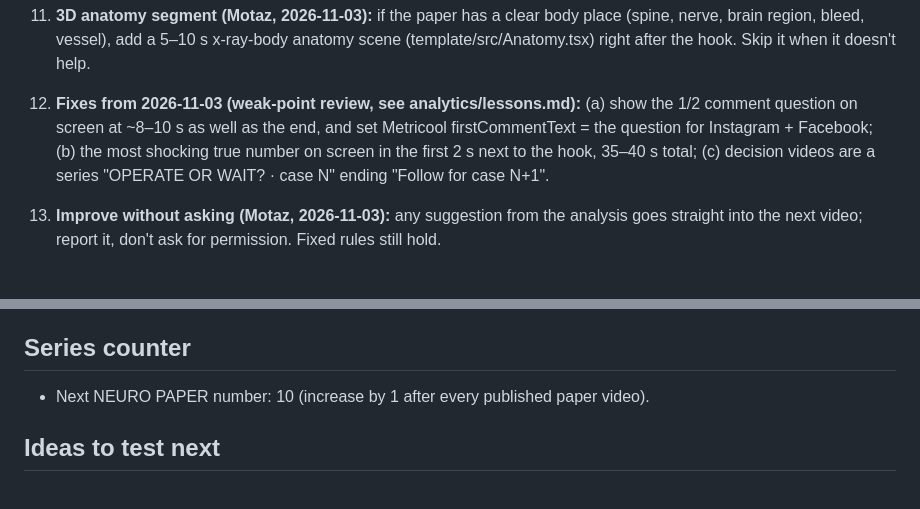
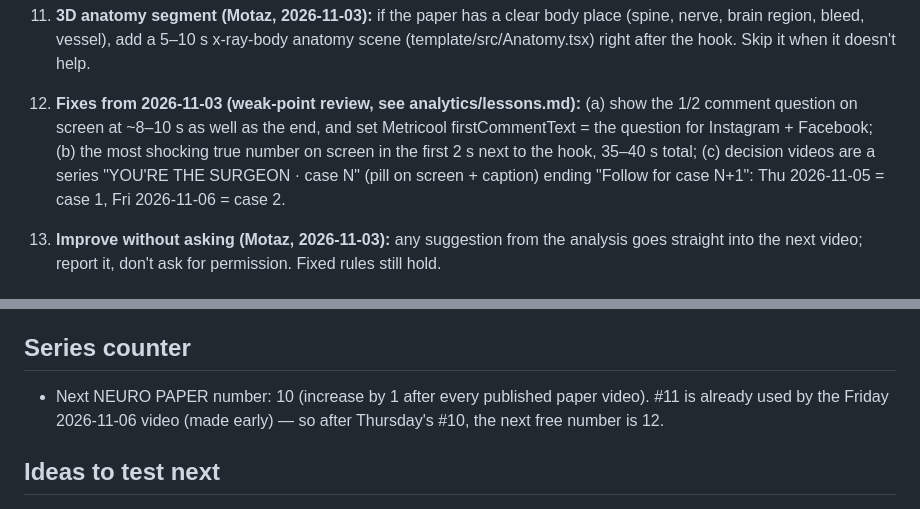
Before and after one commit to motazalqawasma/neuromot-media, a Markdown page: PLAN.md, 2 parts joined by grey strips. Rendered like a GitHub page.

Commit message:
Series name + numbering for Thu/Fri
Co-Authored-By: Claude Opus 5.5 <noreply@anthropic.com>
Claude-Session: https://claude.ai/code/session_017jLmPpmzbru5rK7MgScx5j

```diff
--- a/PLAN.md
+++ b/PLAN.md
@@ -31,7 +31,7 @@ Last updated: 2026-11-03 evening (no plan change: all older posts flat, still 0
 
 10. **3D anatomy segment (Motaz, 2026-11-03):** if the paper has a clear body place (spine, nerve, brain region, bleed, vessel), add a 5–10 s x-ray-body anatomy scene (template/src/Anatomy.tsx) right after the hook. Skip it when it doesn't help.
 
-12. **Fixes from 2026-11-03 (weak-point review, see analytics/lessons.md):** (a) show the 1/2 comment question on screen at ~8–10 s as well as the end, and set Metricool firstCommentText = the question for Instagram + Facebook; (b) the most shocking true number on screen in the first 2 s next to the hook, 35–40 s total; (c) decision videos are a series "OPERATE OR WAIT? · case N" ending "Follow for case N+1".
+12. **Fixes from 2026-11-03 (weak-point review, see analytics/lessons.md):** (a) show the 1/2 comment question on screen at ~8–10 s as well as the end, and set Metricool firstCommentText = the question for Instagram + Facebook; (b) the most shocking true number on screen in the first 2 s next to the hook, 35–40 s total; (c) decision videos are a series "YOU'RE THE SURGEON · case N" (pill on screen + caption) ending "Follow for case N+1": Thu 2026-11-05 = case 1, Fri 2026-11-06 = case 2.
 
 11. **Improve without asking (Motaz, 2026-11-03):** any suggestion from the analysis goes straight into the next video; report it, don't ask for permission. Fixed rules still hold.
 
@@ -55,7 +55,7 @@ Last updated: 2026-11-03 evening (no plan change: all older posts flat, still 0
 
 ## Series counter
 
-- Next NEURO PAPER number: 10 (increase by 1 after every published paper video).
+- Next NEURO PAPER number: 10 (increase by 1 after every published paper video). #11 is already used by the Friday 2026-11-06 video (made early) — so after Thursday's #10, the next free number is 12.
 
 ## Ideas to test next
 
```
